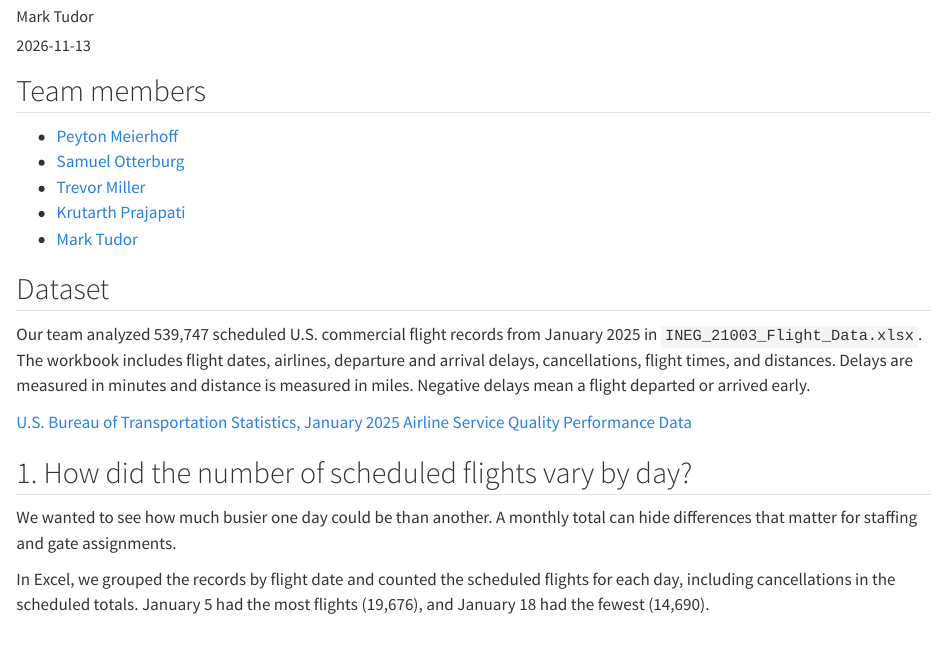
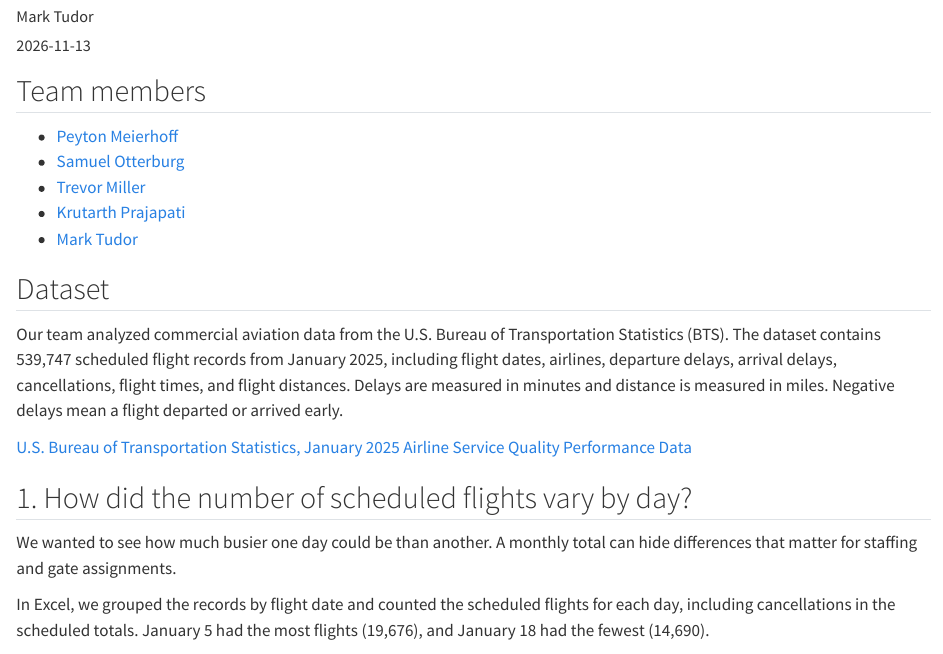
Before and after one commit to markt-07/markt-07.github.io, a Quarto document (posts/data-visualization/index.qmd): the page in a window 1100 px wide, from 180 px down. Rendered offline with R 4.5, knitr and Pandoc in place of Quarto, with nearby package versions.

```diff
--- a/posts/data-visualization/index.qmd
+++ b/posts/data-visualization/index.qmd
@@ -22,7 +22,7 @@
 
 ## Dataset
 
-Our team analyzed 539,747 scheduled U.S. commercial flight records from January 2025 in `INEG_21003_Flight_Data.xlsx`. The workbook includes flight dates, airlines, departure and arrival delays, cancellations, flight times, and distances. Delays are measured in minutes and distance is measured in miles. Negative delays mean a flight departed or arrived early.
+Our team analyzed commercial aviation data from the U.S. Bureau of Transportation Statistics (BTS). The dataset contains 539,747 scheduled flight records from January 2025, including flight dates, airlines, departure delays, arrival delays, cancellations, flight times, and flight distances. Delays are measured in minutes and distance is measured in miles. Negative delays mean a flight departed or arrived early.
 
 [U.S. Bureau of Transportation Statistics, January 2025 Airline Service Quality Performance Data](https://www.bts.gov/newsroom/airline-service-quality-performance-data-january-2025)
 
```
Also changed, not shown: docs/search.json, 2 other files.
